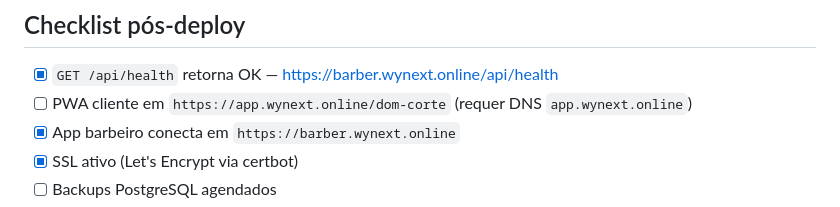
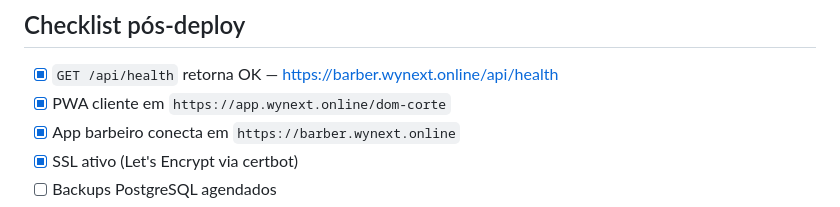
Before and after one commit to willyg0mes/barbershop-saas, a Markdown page: docs/step-05-deploy.md, the part around the change. Drawn GitHub-style.

Commit message:
docs: mark app.wynext.online PWA deploy as live
Co-authored-by: Cursor <cursoragent@cursor.com>

```diff
--- a/docs/step-05-deploy.md
+++ b/docs/step-05-deploy.md
@@ -100,7 +100,7 @@ Dispara deploy automático (se secrets configurados).
 ## Checklist pós-deploy
 
 - [x] `GET /api/health` retorna OK — https://barber.wynext.online/api/health
-- [ ] PWA cliente em `https://app.wynext.online/dom-corte` (requer DNS `app.wynext.online`)
+- [x] PWA cliente em `https://app.wynext.online/dom-corte`
 - [x] App barbeiro conecta em `https://barber.wynext.online`
 - [x] SSL ativo (Let's Encrypt via certbot)
 - [ ] Backups PostgreSQL agendados
```
